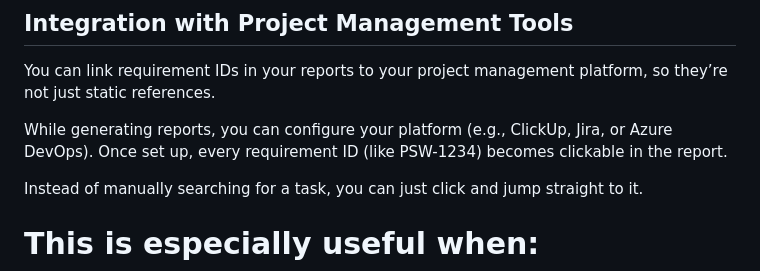
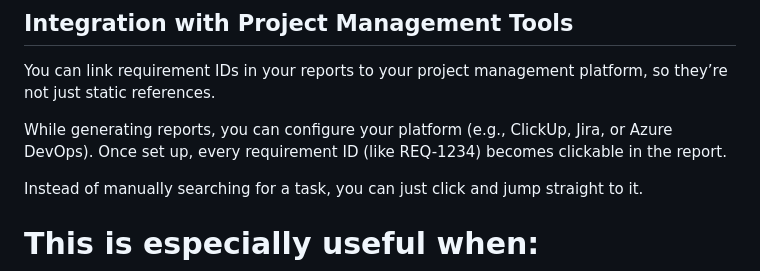
Before and after one commit to ShaheryarKhan728/EnterpriseScalpel, a Markdown page: README.md, the part around the change. Rendered like a GitHub page.

Commit message:
Update requirement ID format in README

```diff
--- a/README.md
+++ b/README.md
@@ -31,7 +31,7 @@ I ran into this problem while working on enterprise systems. So I built somethin
 
 You can link requirement IDs in your reports to your project management platform, so they’re not just static references.
 
-While generating reports, you can configure your platform (e.g., ClickUp, Jira, or Azure DevOps). Once set up, every requirement ID (like PSW-1234) becomes clickable in the report.
+While generating reports, you can configure your platform (e.g., ClickUp, Jira, or Azure DevOps). Once set up, every requirement ID (like REQ-1234) becomes clickable in the report.
 
 Instead of manually searching for a task, you can just click and jump straight to it.
 
```
